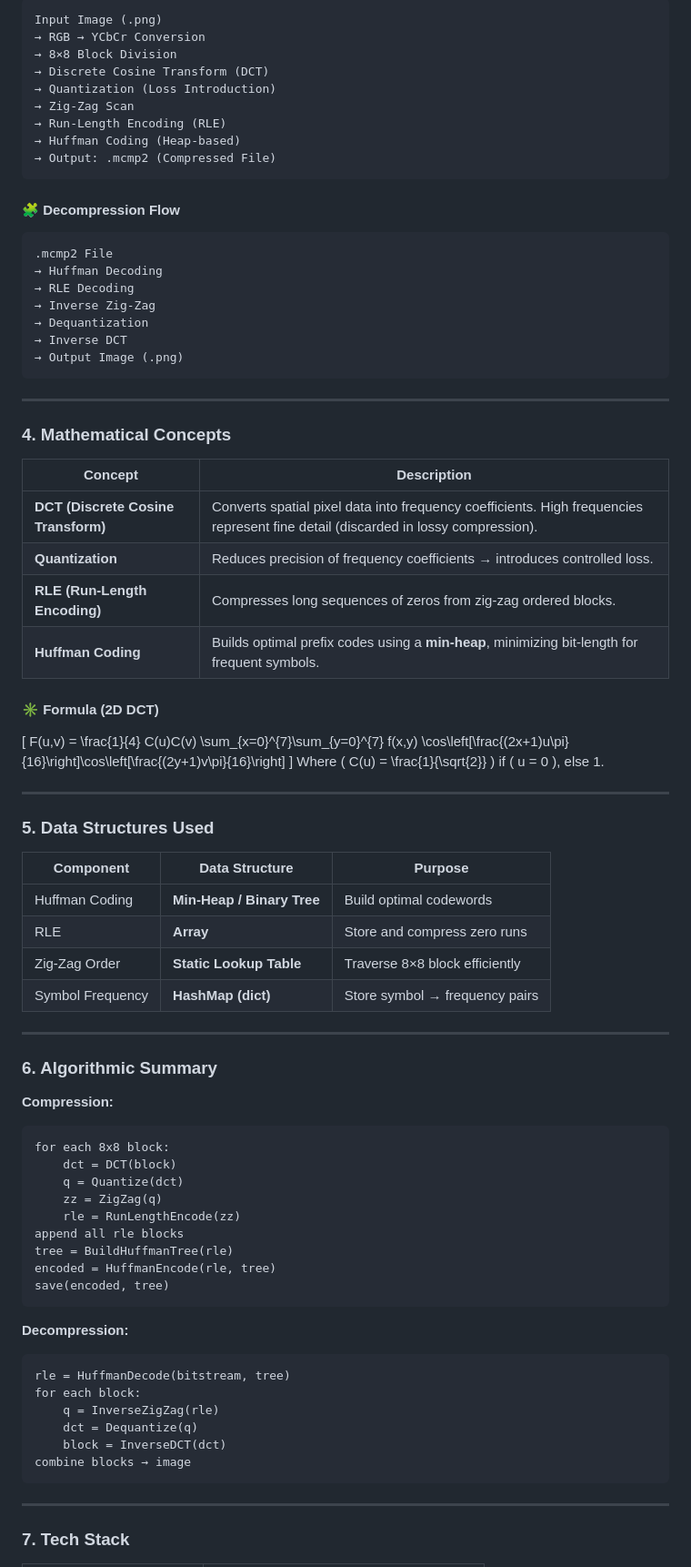
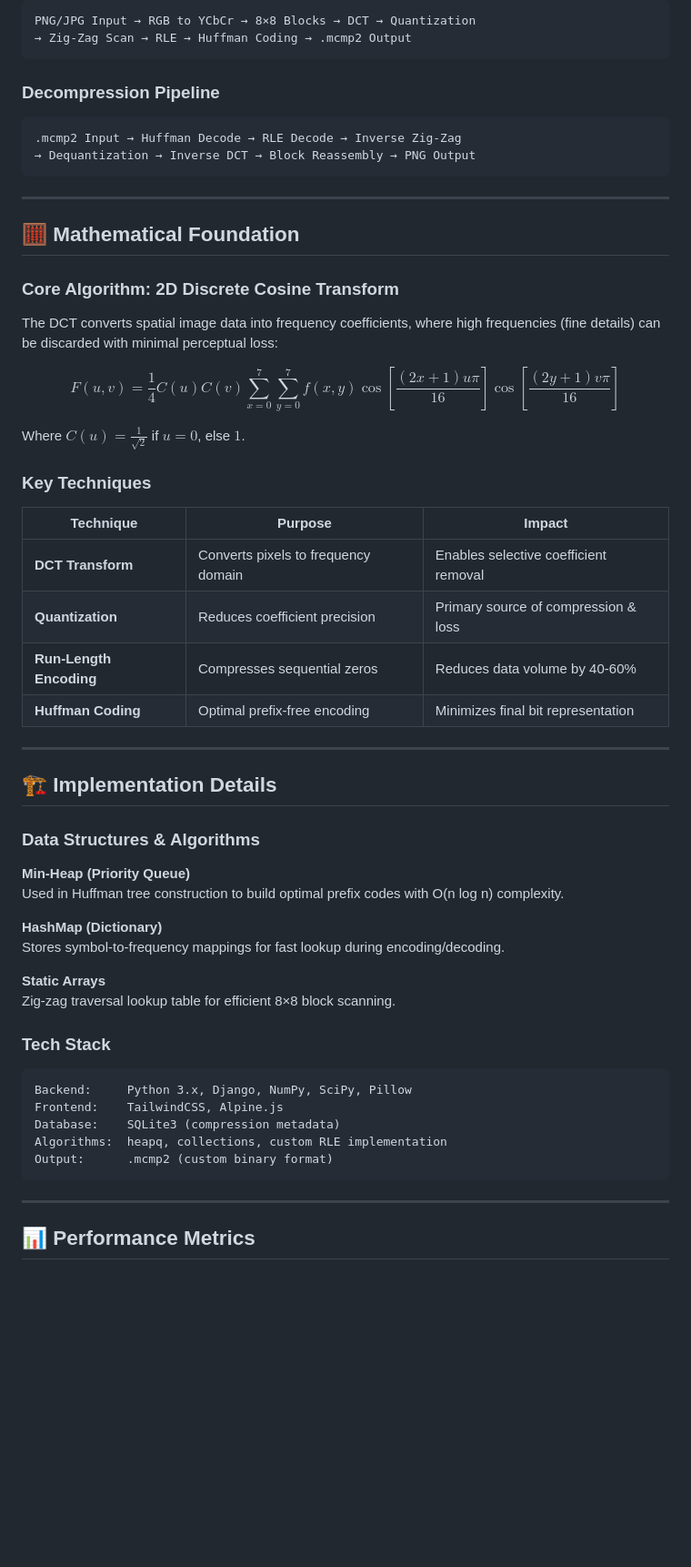
Before and after one commit to cursorhigh/Rapid-Zip, a Markdown page: readme.md, the part around the change printed below. Shown: that part at 91% size. Drawn GitHub-style; blank space fills up the shorter version.

````diff
--- a/readme.md
+++ b/readme.md
@@ -22,89 +39,65 @@ This project implements a **custom lossy compression algorithm** that uses **mat
 
 ```
-Input Image (.png)
-→ RGB → YCbCr Conversion
-→ 8×8 Block Division
-→ Discrete Cosine Transform (DCT)
-→ Quantization (Loss Introduction)
-→ Zig-Zag Scan
-→ Run-Length Encoding (RLE)
-→ Huffman Coding (Heap-based)
-→ Output: .mcmp2 (Compressed File)
+PNG/JPG Input → RGB to YCbCr → 8×8 Blocks → DCT → Quantization
+→ Zig-Zag Scan → RLE → Huffman Coding → .mcmp2 Output
 ```
 
-#### 🧩 **Decompression Flow**
+### Decompression Pipeline
 
 ```
-.mcmp2 File
-→ Huffman Decoding
-→ RLE Decoding
-→ Inverse Zig-Zag
-→ Dequantization
-→ Inverse DCT
-→ Output Image (.png)
+.mcmp2 Input → Huffman Decode → RLE Decode → Inverse Zig-Zag
+→ Dequantization → Inverse DCT → Block Reassembly → PNG Output
 ```
 
 ---
 
-### **4. Mathematical Concepts**
+## 🧮 Mathematical Foundation
 
-| Concept                             | Description                                                                                                                       |
-| ----------------------------------- | --------------------------------------------------------------------------------------------------------------------------------- |
-| **DCT (Discrete Cosine Transform)** | Converts spatial pixel data into frequency coefficients. High frequencies represent fine detail (discarded in lossy compression). |
-| **Quantization**                    | Reduces precision of frequency coefficients → introduces controlled loss.                                                         |
-| **RLE (Run-Length Encoding)**       | Compresses long sequences of zeros from zig-zag ordered blocks.                                                                   |
-| **Huffman Coding**                  | Builds optimal prefix codes using a **min-heap**, minimizing bit-length for frequent symbols.                                     |
+### Core Algorithm: 2D Discrete Cosine Transform
 
-#### ✳️ Formula (2D DCT)
+The DCT converts spatial image data into frequency coefficients, where high frequencies (fine details) can be discarded with minimal perceptual loss:
 
-[
-F(u,v) = \frac{1}{4} C(u)C(v) \sum_{x=0}^{7}\sum_{y=0}^{7} f(x,y)
-\cos\left[\frac{(2x+1)u\pi}{16}\right]\cos\left[\frac{(2y+1)v\pi}{16}\right]
-]
-Where
-( C(u) = \frac{1}{\sqrt{2}} ) if ( u = 0 ), else 1.
+$$
+F(u,v) = \frac{1}{4} C(u)C(v) \sum_{x=0}^{7}\sum_{y=0}^{7} f(x,y) \cos\left[\frac{(2x+1)u\pi}{16}\right]\cos\left[\frac{(2y+1)v\pi}{16}\right]
+$$
+
+Where $C(u) = \frac{1}{\sqrt{2}}$ if $u = 0$, else $1$.
+
+### Key Techniques
+
+| Technique | Purpose | Impact |
+|-----------|---------|--------|
+| **DCT Transform** | Converts pixels to frequency domain | Enables selective coefficient removal |
+| **Quantization** | Reduces coefficient precision | Primary source of compression & loss |
+| **Run-Length Encoding** | Compresses sequential zeros | Reduces data volume by 40-60% |
+| **Huffman Coding** | Optimal prefix-free encoding | Minimizes final bit representation |
 
 ---
 
-### **5. Data Structures Used**
+## 🏗️ Implementation Details
 
-| Component        | Data Structure             | Purpose                        |
-| ---------------- | -------------------------- | ------------------------------ |
-| Huffman Coding   | **Min-Heap / Binary Tree** | Build optimal codewords        |
-| RLE              | **Array**                  | Store and compress zero runs   |
-| Zig-Zag Order    | **Static Lookup Table**    | Traverse 8×8 block efficiently |
-| Symbol Frequency | **HashMap (dict)**         | Store symbol → frequency pairs |
+### Data Structures & Algorithms
 
----
+**Min-Heap (Priority Queue)**
+Used in Huffman tree construction to build optimal prefix codes with O(n log n) complexity.
 
-### **6. Algorithmic Summary**
+**HashMap (Dictionary)**
+Stores symbol-to-frequency mappings for fast lookup during encoding/decoding.
 
-**Compression:**
+**Static Arrays**
+Zig-zag traversal lookup table for efficient 8×8 block scanning.
 
-```pseudo
-for each 8x8 block:
-    dct = DCT(block)
-    q = Quantize(dct)
-    zz = ZigZag(q)
-    rle = RunLengthEncode(zz)
-append all rle blocks
-tree = BuildHuffmanTree(rle)
-encoded = HuffmanEncode(rle, tree)
-save(encoded, tree)
+### Tech Stack
+
 ```
-
-**Decompression:**
-
-```pseudo
-rle = HuffmanDecode(bitstream, tree)
-for each block:
-    q = InverseZigZag(rle)
-    dct = Dequantize(q)
-    block = InverseDCT(dct)
-combine blocks → image
+Backend:     Python 3.x, Django, NumPy, SciPy, Pillow
+Frontend:    TailwindCSS, Alpine.js
+Database:    SQLite3 (compression metadata)
+Algorithms:  heapq, collections, custom RLE implementation
+Output:      .mcmp2 (custom binary format)
 ```
 
 ---
 
-### **7. Tech Stack**
+## 📊 Performance Metrics
 
````
Also changed, not shown: other parts of readme.md (+117 -55 lines), a6726c89-cc40-487f-a89d-5ad865976e01.jpg (added), image-2.png (added), image-3.png (added).
